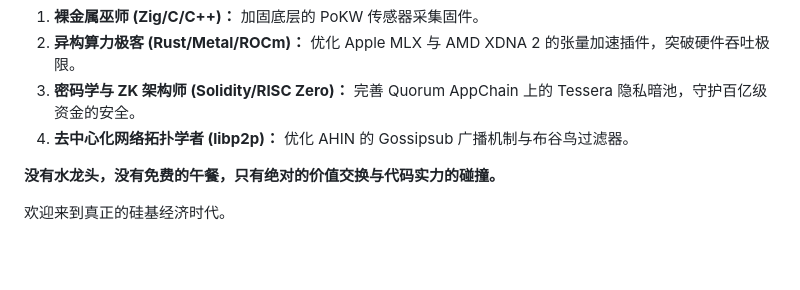
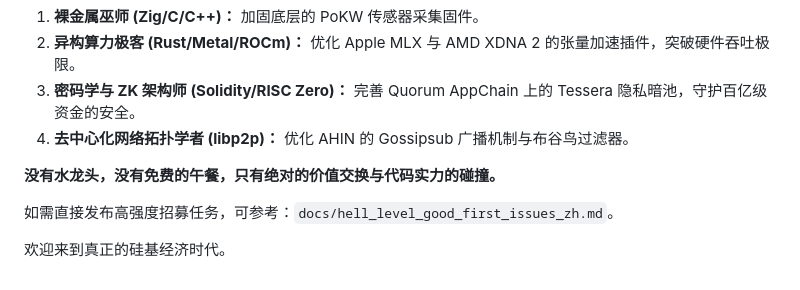
Before and after one commit to poccahin/pocc, a Markdown page: README.md, the part around the change. GitHub-like rendering; blank space fills up the shorter version.

Commit message:
docs: add hell-level good first issue recruiting pack

```diff
--- a/README.md
+++ b/README.md
@@ -98,4 +98,6 @@ Life++ 的核心大厦已经封顶，我们需要全球最顶尖的极客加入
 
 **没有水龙头，没有免费的午餐，只有绝对的价值交换与代码实力的碰撞。**
 
+如需直接发布高强度招募任务，可参考：`docs/hell_level_good_first_issues_zh.md`。
+
 欢迎来到真正的硅基经济时代。
```
Also changed, not shown: docs/hell_level_good_first_issues_zh.md (added, +75 -0 lines).
